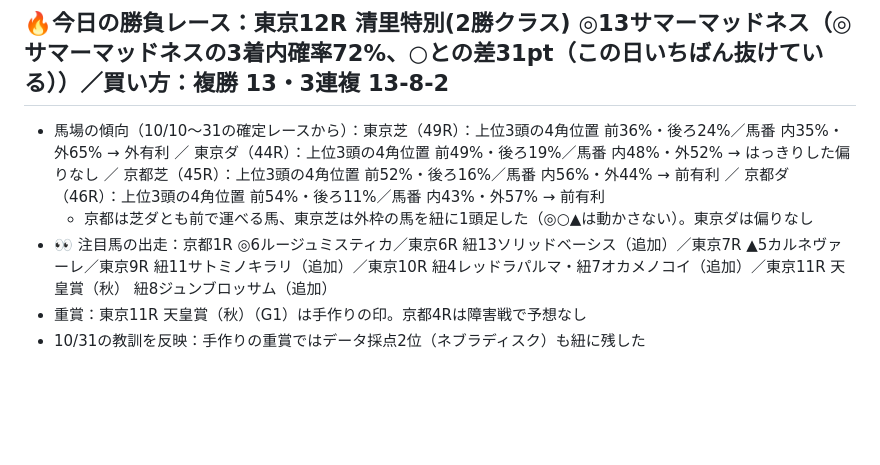
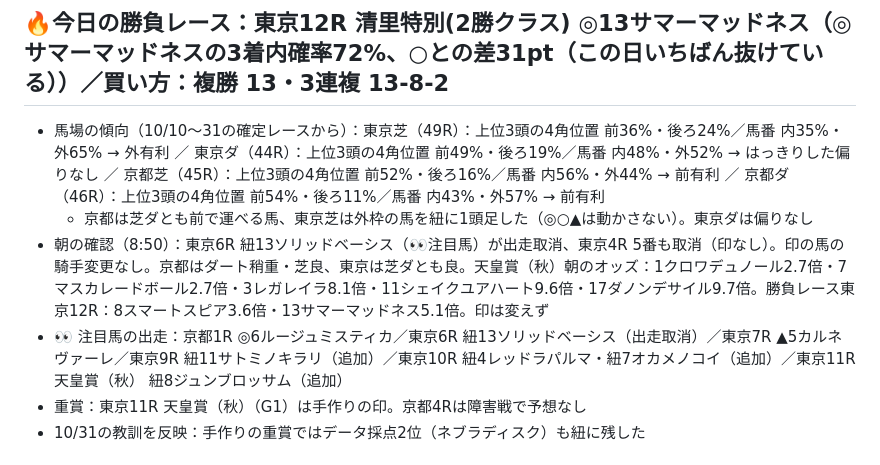
Before and after one commit to ryo117ogawa2-netizen/jockey-road, a Markdown page: predictions/2026-11-01.md, the part around the change. Rendered like a GitHub page; blank space fills up the shorter version.

Commit message:
11/1 朝の確認：東京6R 紐13ソリッドベーシス取消、騎手変更なし。京都ダート稍重で印は変えず
Co-Authored-By: Claude Opus 5.5 <noreply@anthropic.com>
Claude-Session: https://claude.ai/code/session_01PXAqfpLjHykAhUEhSWrFxS

```diff
--- a/predictions/2026-11-01.md
+++ b/predictions/2026-11-01.md
@@ -4,7 +4,8 @@
 
 - 馬場の傾向（10/10〜31の確定レースから）：東京芝（49R）：上位3頭の4角位置 前36%・後ろ24%／馬番 内35%・外65% → 外有利 ／ 東京ダ（44R）：上位3頭の4角位置 前49%・後ろ19%／馬番 内48%・外52% → はっきりした偏りなし ／ 京都芝（45R）：上位3頭の4角位置 前52%・後ろ16%／馬番 内56%・外44% → 前有利 ／ 京都ダ（46R）：上位3頭の4角位置 前54%・後ろ11%／馬番 内43%・外57% → 前有利
   - 京都は芝ダとも前で運べる馬、東京芝は外枠の馬を紐に1頭足した（◎○▲は動かさない）。東京ダは偏りなし
-- 👀 注目馬の出走：京都1R ◎6ルージュミスティカ／東京6R 紐13ソリッドベーシス（追加）／東京7R ▲5カルネヴァーレ／東京9R 紐11サトミノキラリ（追加）／東京10R 紐4レッドラパルマ・紐7オカメノコイ（追加）／東京11R 天皇賞（秋） 紐8ジュンブロッサム（追加）
+- 朝の確認（8:50）：東京6R 紐13ソリッドベーシス（👀注目馬）が出走取消、東京4R 5番も取消（印なし）。印の馬の騎手変更なし。京都はダート稍重・芝良、東京は芝ダとも良。天皇賞（秋）朝のオッズ：1クロワデュノール2.7倍・7マスカレードボール2.7倍・3レガレイラ8.1倍・11シェイクユアハート9.6倍・17ダノンデサイル9.7倍。勝負レース東京12R：8スマートスピア3.6倍・13サマーマッドネス5.1倍。印は変えず
+- 👀 注目馬の出走：京都1R ◎6ルージュミスティカ／東京6R 紐13ソリッドベーシス（出走取消）／東京7R ▲5カルネヴァーレ／東京9R 紐11サトミノキラリ（追加）／東京10R 紐4レッドラパルマ・紐7オカメノコイ（追加）／東京11R 天皇賞（秋） 紐8ジュンブロッサム（追加）
 - 重賞：東京11R 天皇賞（秋）（G1）は手作りの印。京都4Rは障害戦で予想なし
 - 10/31の教訓を反映：手作りの重賞ではデータ採点2位（ネブラディスク）も紐に残した
 
```
